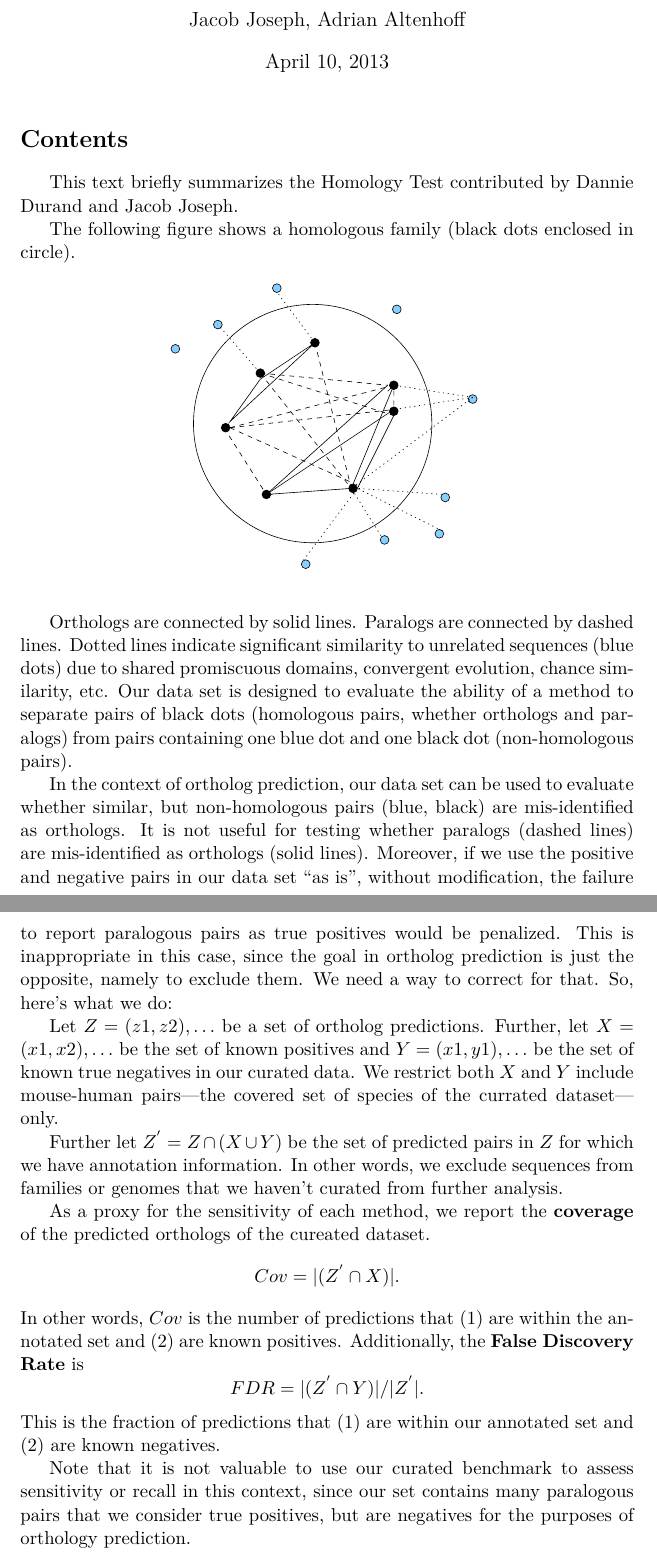
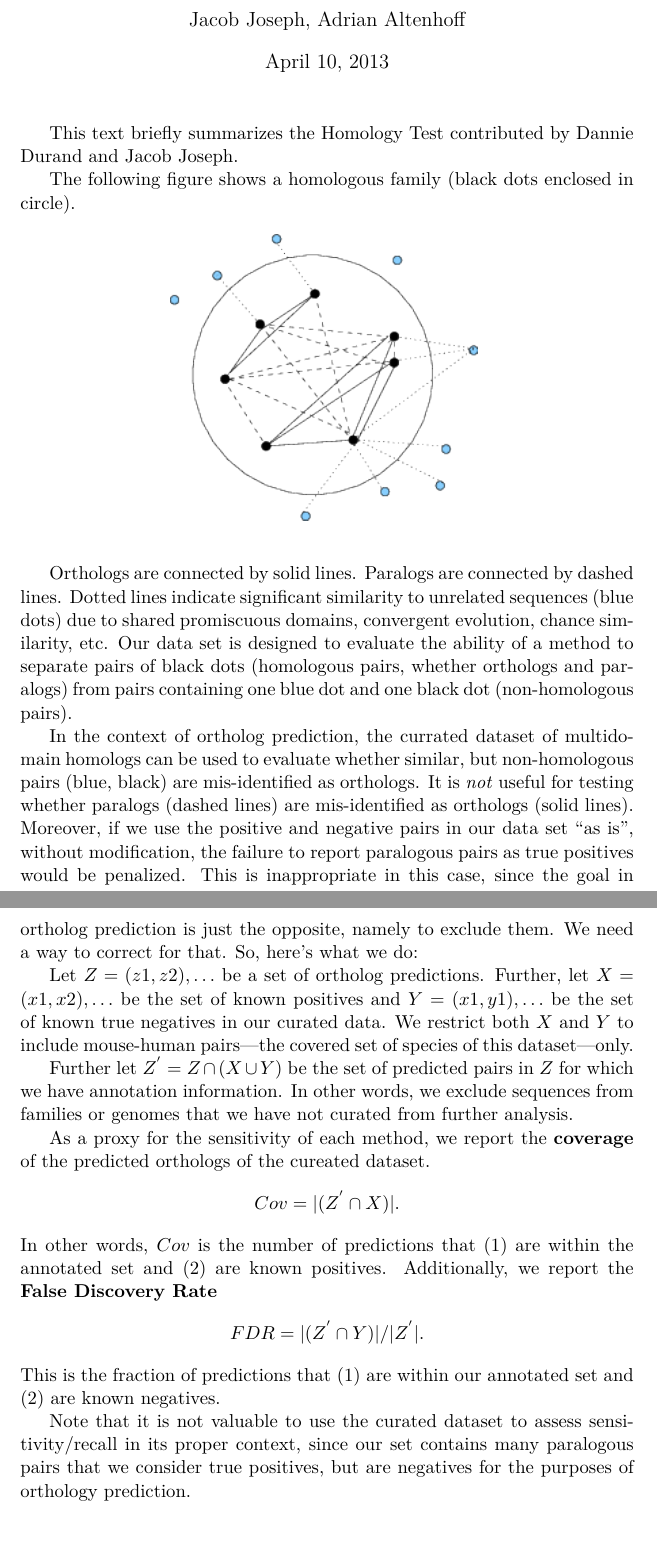
Before and after one commit to qfo/benchmark-webservice, a LaTeX document (docs/homologyBenchmark.tex): two parts of pages 1 and 2 of 2, joined at a grey line, cut so that both start at the same text, the shorter picture padded with empty space. Compiled offline with pdfLaTeX.

Commit message:
fixed some minor things and allow to produce html

```diff
--- a/docs/homologyBenchmark.tex
+++ b/docs/homologyBenchmark.tex
@@ -14,7 +14,6 @@
 \begin{document}
 
 \maketitle
-\tableofcontents
 
 This text briefly summarizes the Homology Test contributed by Dannie Durand and Jacob Joseph.
 
@@ -30,22 +29,21 @@ Orthologs are connected by solid lines. Paralogs are connected by dashed lines.
 sequences (blue dots) due to shared promiscuous domains, convergent evolution, chance similarity, etc. Our
 data set is designed to evaluate the ability of a method to separate pairs of black dots (homologous pairs, whether orthologs and paralogs) from pairs containing one blue dot and one black dot (non-homologous pairs).
 
-In the context of ortholog prediction, our data set can be used to evaluate whether similar, but non-homologous pairs (blue, black) are mis-identified as orthologs. It is not useful for testing whether paralogs (dashed lines) are mis-identified as orthologs (solid lines). Moreover, if we use the positive and negative pairs in our data set ``as is'', without modification, the failure to report paralogous pairs as true positives would be penalized. This is inappropriate in this case, since the goal in ortholog prediction is just the opposite, namely to exclude
-them. We need a way to correct for that. So, here’s what we do:
+In the context of ortholog prediction, the currated dataset of multidomain homologs can be used to evaluate whether similar, but non-homologous pairs (blue, black) are mis-identified as orthologs. It is \emph{not} useful for testing whether paralogs (dashed lines) are mis-identified as orthologs (solid lines). Moreover, if we use the positive and negative pairs in our data set ``as is'', without modification, the failure to report paralogous pairs as true positives would be penalized. This is inappropriate in this case, since the goal in ortholog prediction is just the opposite, namely to exclude them. We need a way to correct for that. So, here’s what we do:
 
-Let $Z = {(z1 , z2 ),\ldots}$ be a set of ortholog predictions. Further, let $X = {(x1 , x2 ), \ldots}$ be the set of known positives and $Y = {(x1 , y1 ), \ldots}$ be the set of known true negatives in our curated data. We restrict both $X$ and $Y$ include mouse-human pairs---the covered set of species of the currated dataset---only.
+Let $Z = {(z1 , z2 ),\ldots}$ be a set of ortholog predictions. Further, let $X = {(x1 , x2 ), \ldots}$ be the set of known positives and $Y = {(x1 , y1 ), \ldots}$ be the set of known true negatives in our curated data. We restrict both $X$ and $Y$ to include mouse-human pairs---the covered set of species of this dataset---only.
 
 Further let
 $Z^{'} = Z \cap (X \cup Y )$
 be the set of predicted pairs in $Z$ for which we have annotation information. In other words, we exclude
-sequences from families or genomes that we haven’t curated from further analysis.
+sequences from families or genomes that we have not curated from further analysis.
 
 As a proxy for the sensitivity of each method, we report the \textbf{coverage} of the predicted orthologs of the cureated dataset.
 $$Cov = |(Z^{'} \cap X )|.$$
-In other words, $Cov$ is the number of predictions that (1) are within the annotated set and (2) are known positives. Additionally, the \textbf{False Discovery Rate} is
+In other words, $Cov$ is the number of predictions that (1) are within the annotated set and (2) are known positives. Additionally, we report the \textbf{False Discovery Rate}
 $$FDR = |(Z^{'} \cap Y )| / |Z^{'}|.$$
 This is the fraction of predictions that (1) are within our annotated set and (2) are known negatives.
 
-Note that it is not valuable to use our curated benchmark to assess sensitivity or recall in this context, since our set contains many paralogous pairs that we consider true positives, but are negatives for the purposes of orthology prediction.
+Note that it is not valuable to use the curated dataset to assess sensitivity/recall in its proper context, since our set contains many paralogous pairs that we consider true positives, but are negatives for the purposes of orthology prediction.
 
 \end{document}
```
Also changed, not shown: docs/figures/homologyBenchmark.pdf (deleted), docs/figures/homologyBenchmark.png (added).
